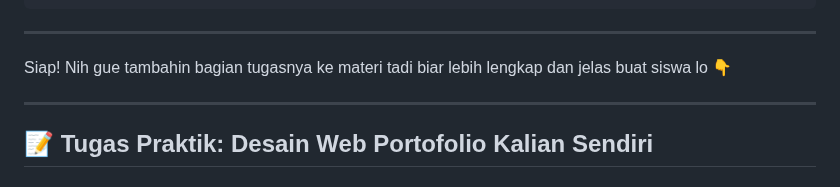
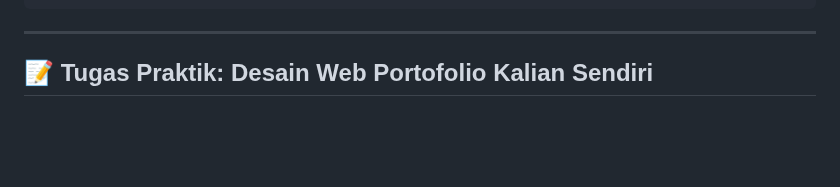
Before and after one commit to Baguezt/train-personal, a Markdown page: README.md, the part around the change. Rendered like a GitHub page; blank space fills up the shorter version.

````diff
--- a/README.md
+++ b/README.md
@@ -114,9 +114,7 @@ footer {
 ```
 
 ---
-Siap! Nih gue tambahin bagian tugasnya ke materi tadi biar lebih lengkap dan jelas buat siswa lo 👇
 
----
 
 ## 📝 **Tugas Praktik: Desain Web Portofolio Kalian Sendiri**
 
````
